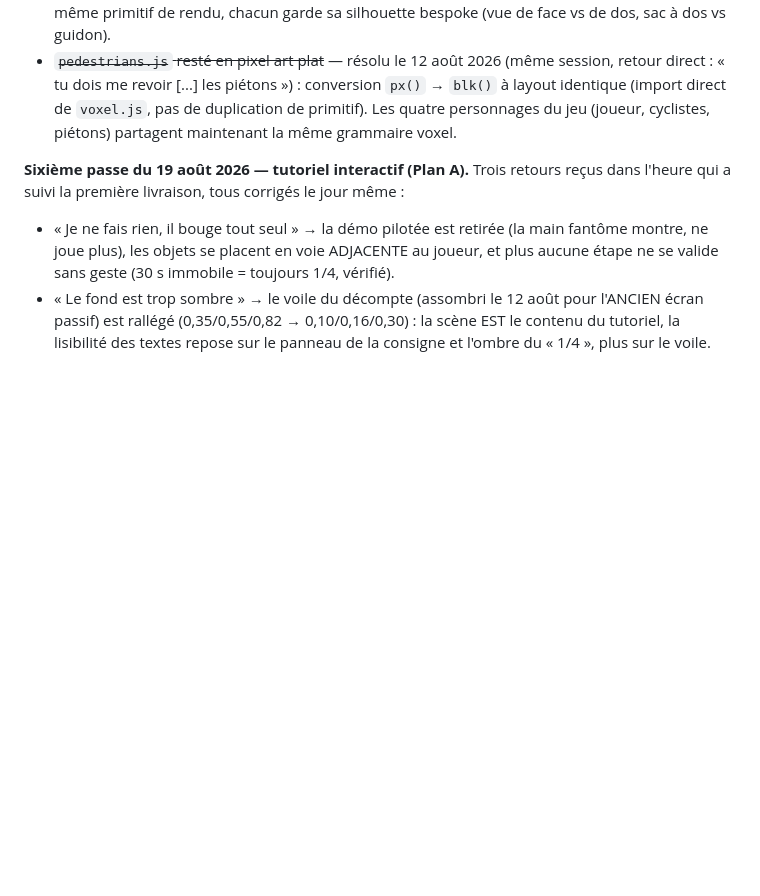
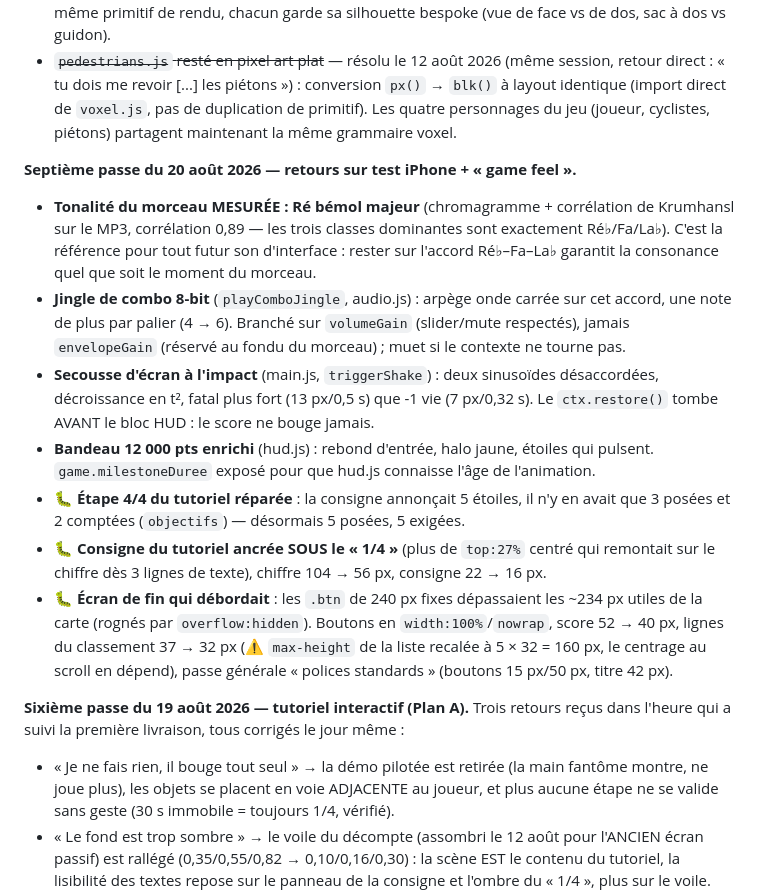
Before and after one commit to pmcmp3/la-ville-est-belle, a Markdown page: ARCHITECTURE.md, the part around the change. Drawn GitHub-style; blank space fills up the shorter version.

Commit message:
Doc : septième passe du 20 août (tonalité Ré♭ mesurée, jingle, secousse, correctifs UI)
Co-Authored-By: Claude Fable 5 <noreply@anthropic.com>

```diff
--- a/ARCHITECTURE.md
+++ b/ARCHITECTURE.md
@@ -822,6 +822,29 @@ Chacun a déjà coûté du temps. À lire avant de débugger quoi que ce soit.
   identique (import direct de `voxel.js`, pas de duplication de primitif). Les quatre
   personnages du jeu (joueur, cyclistes, piétons) partagent maintenant la même grammaire voxel.
 
+**Septième passe du 20 août 2026 — retours sur test iPhone + « game feel ».**
+- **Tonalité du morceau MESURÉE : Ré bémol majeur** (chromagramme + corrélation de Krumhansl
+  sur le MP3, corrélation 0,89 — les trois classes dominantes sont exactement Ré♭/Fa/La♭).
+  C'est la référence pour tout futur son d'interface : rester sur l'accord Ré♭–Fa–La♭ garantit
+  la consonance quel que soit le moment du morceau.
+- **Jingle de combo 8-bit** (`playComboJingle`, audio.js) : arpège onde carrée sur cet accord,
+  une note de plus par palier (4 → 6). Branché sur `volumeGain` (slider/mute respectés), jamais
+  `envelopeGain` (réservé au fondu du morceau) ; muet si le contexte ne tourne pas.
+- **Secousse d'écran à l'impact** (main.js, `triggerShake`) : deux sinusoïdes désaccordées,
+  décroissance en t², fatal plus fort (13 px/0,5 s) que -1 vie (7 px/0,32 s). Le `ctx.restore()`
+  tombe AVANT le bloc HUD : le score ne bouge jamais.
+- **Bandeau 12 000 pts enrichi** (hud.js) : rebond d'entrée, halo jaune, étoiles qui pulsent.
+  `game.milestoneDuree` exposé pour que hud.js connaisse l'âge de l'animation.
+- 🐛 **Étape 4/4 du tutoriel réparée** : la consigne annonçait 5 étoiles, il n'y en avait que 3
+  posées et 2 comptées (`objectifs`) — désormais 5 posées, 5 exigées.
+- 🐛 **Consigne du tutoriel ancrée SOUS le « 1/4 »** (plus de `top:27%` centré qui remontait sur
+  le chiffre dès 3 lignes de texte), chiffre 104 → 56 px, consigne 22 → 16 px.
+- 🐛 **Écran de fin qui débordait** : les `.btn` de 240 px fixes dépassaient les ~234 px utiles
+  de la carte (rognés par `overflow:hidden`). Boutons en `width:100%`/`nowrap`, score 52 → 40 px,
+  lignes du classement 37 → 32 px (⚠️ `max-height` de la liste recalée à 5 × 32 = 160 px, le
+  centrage au scroll en dépend), passe générale « polices standards » (boutons 15 px/50 px,
+  titre 42 px).
+
 **Sixième passe du 19 août 2026 — tutoriel interactif (Plan A).** Trois retours reçus dans
 l'heure qui a suivi la première livraison, tous corrigés le jour même :
 - « Je ne fais rien, il bouge tout seul » → la démo pilotée est retirée (la main fantôme montre,
```
